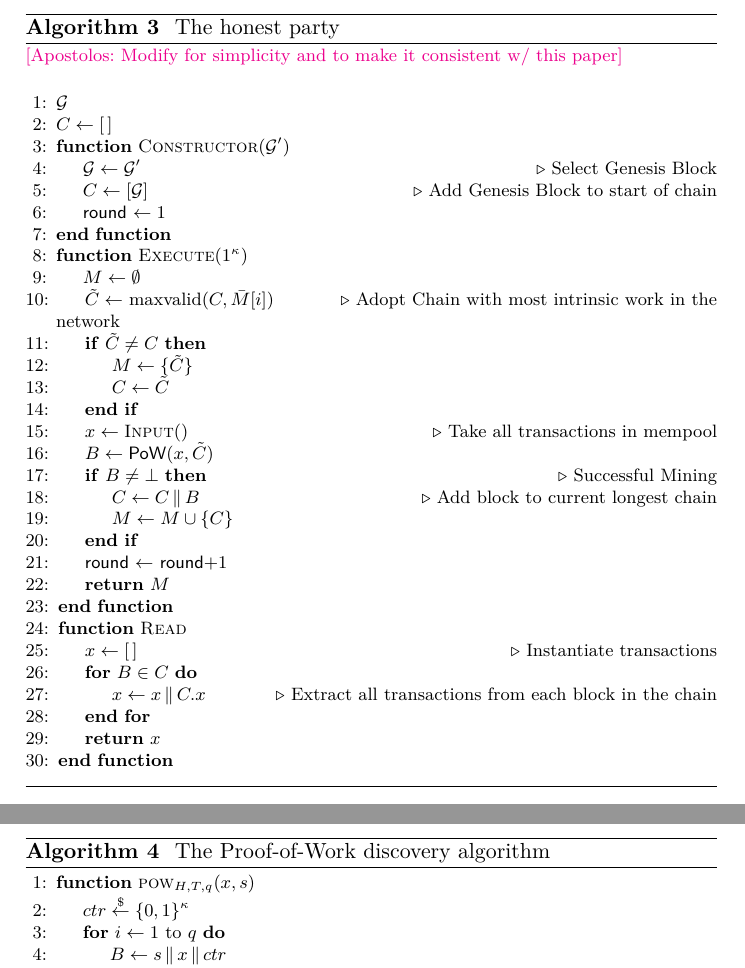
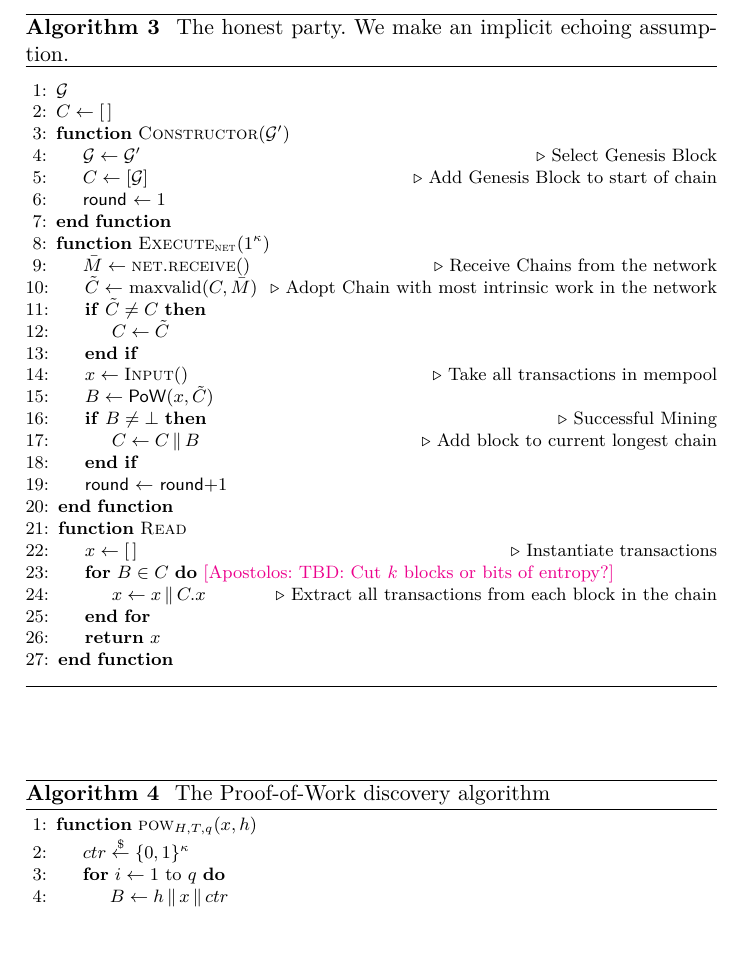
Before and after one commit to commonprefix/poem, a LaTeX paper (poem.tex, which reads algorithms/algorithm-honest.tex, algorithms/algorithm-pow.tex, macros.tex): two parts of pages 5 and 6 of 7 before the commit and part of page 5 of 7 after it, the two joined at a grey line, cut at the place of the change, the shorter picture padded with empty space. Compiled offline with XeLaTeX; a LaTeX package or settings file that is missing is left out.

Commit message:
Improve algorithms and notation

```diff
--- a/algorithms/algorithm-honest.tex
+++ b/algorithms/algorithm-honest.tex
@@ -1,8 +1,5 @@
-%TODO: Add read at line 19.
-%TODO: Use receive instead of M
-\begin{algorithm}[H] %TODO: Delete lines 9, 19 and add explicit echoing (streamlet model)
-    \atnote{Modify for simplicity and to make it consistent w/ this paper}
-    \caption{\label{alg.backbone} The honest party}
+\begin{algorithm}[H]
+    \caption{\label{alg.backbone} The honest party. We make an implicit echoing assumption.}
     \begin{algorithmic}[1]
      \Statex
      \State{$\mathcal{G}$}
@@ -12,26 +9,23 @@
             \State $ C \leftarrow [\mathcal{G}]$ \Comment{Add Genesis Block to start of chain}
             \State \textsf{round} $\leftarrow 1$
         \EndFunction
-        \Function{$\textsf{Execute}$}{$1^\kappa$}
-            \Let{M}{\emptyset}
-            \State $\tilde C \leftarrow$ maxvalid$(C, \bar M[i])$ \label{alg-backbone.maxvalid} \Comment{Adopt Chain with most intrinsic work in the network}
+        \Function{$\textsf{Execute}_{\net}$}{$1^\kappa$}
+            \State $\bar M \leftarrow \net.\receive()$ \Comment{Receive Chains from the network}
+            \State $\tilde C \leftarrow$ maxvalid$(C, \bar M)$ \label{alg-backbone.maxvalid} \Comment{Adopt Chain with most intrinsic work in the network}
             %TODO: Fix typesetting
             \If{$\tilde C \neq  C$}
-                \Let{M}{\{\tilde C\}}
                 \Let{ C}{\tilde C}
             \EndIf
             \Let{x}{\textsc{Input}()} \Comment{Take all transactions in mempool}
             \Let{B}{\textsf{PoW}(x, \tilde C)}
             \If{$B \neq \bot$} \Comment{Successful Mining}
                 \Let{ C}{ C \concat B} \Comment{Add block to current longest chain}
-                \Let{M}{M \cup \{ C\}}
             \EndIf
             \State {\textsf{round}} $\leftarrow$ {\textsf{round}+1}
-            \State\Return$M$
         \EndFunction
         \Function{$\textsf{Read}$}{}
             \Let{x}{[\,]} \Comment{Instantiate transactions}
-            \For{$B \in  C$}
+            \For{$B \in  C$} \label{alg-backbone:k} \atnote{TBD: Cut $k$ blocks or bits of entropy?}
                 \Let{x}{x \concat  C.x} \Comment{Extract all transactions from each block in the chain}
             \EndFor
             \State\Return{$x$}
--- a/algorithms/algorithm-pow.tex
+++ b/algorithms/algorithm-pow.tex
@@ -1,10 +1,10 @@
 \begin{algorithm}[H]
   \caption{\label{alg.pow} The Proof-of-Work discovery algorithm}
   \begin{algorithmic}[1]
-    \Function{$\pow_{H,T,q}$}{$x, s$}
+    \Function{$\pow_{H,T,q}$}{$x, h$}
         \State{$ctr \getsrandomly \{0,1\}^\kappa$}
         \For{$i \gets 1 \text{ to } q$}
-            \Let{B}{s \concat x \concat ctr}
+            \Let{B}{h \concat x \concat ctr}
             \If{$H(B) \leq T$}
                 \State\Return{$B$}
             \EndIf
--- a/macros.tex
+++ b/macros.tex
@@ -1,6 +1,7 @@
 \newcommand{\pow}{\textsc{pow}\xspace}
 \newcommand{\lwrite}{\textsc{write}\xspace}
 \newcommand{\lread}{\textsc{read}\xspace}
+\newcommand{\net}{\textsc{net}\xspace}
 \newcommand{\receive}{\textsc{receive}\xspace}
 \newcommand{\work}{\textsc{work}\xspace}
 \newcommand{\maxvalid}{\textsc{maxvalid}\xspace}
```
Also changed, not shown: definitions.tex (+1 -1 lines).
